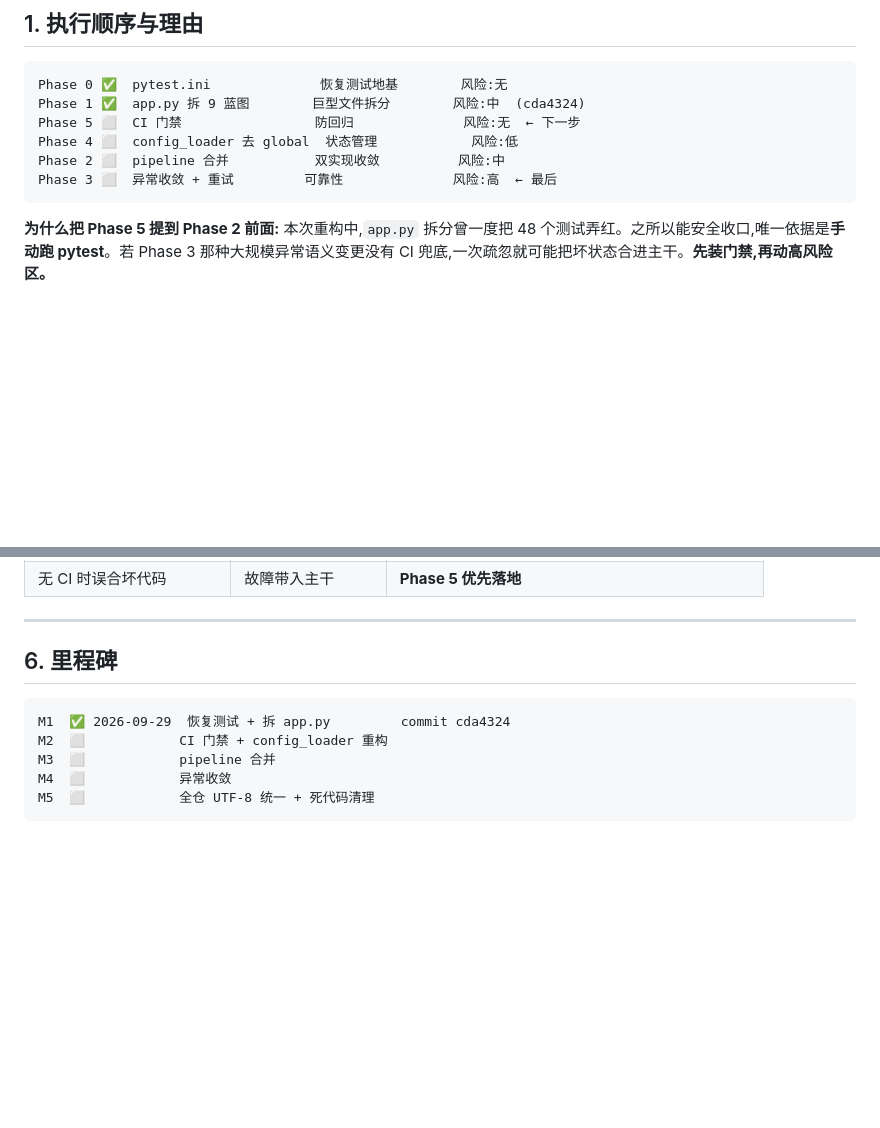
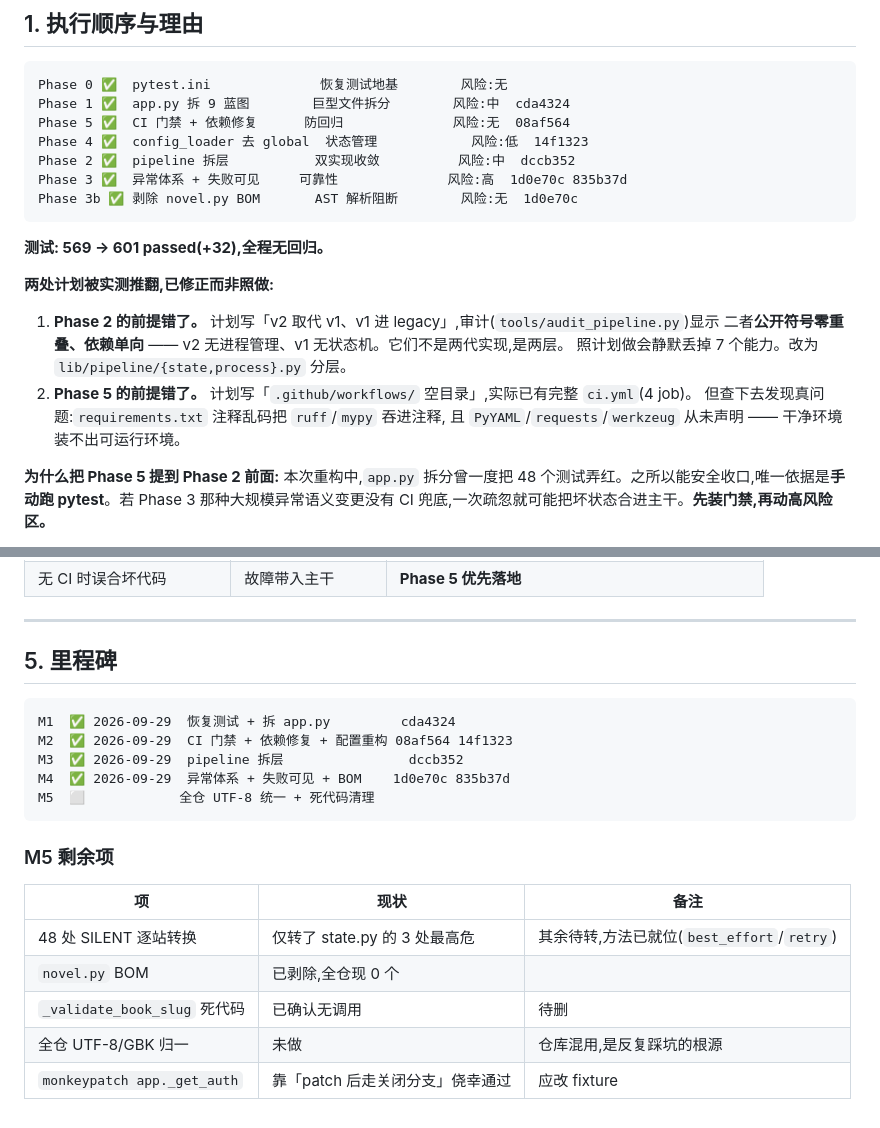
Before and after one commit to ANewName-1024/novel_workflow, a Markdown page: docs/重构实施计划.md, 2 parts joined by grey strips. Drawn GitHub-style; blank space fills up the shorter version.

Commit message:
docs: update the refactor plan with what actually shipped
Two of the plan's premises turned out to be wrong, and both corrections are
recorded here rather than quietly dropped:

- Phase 2 assumed pipeline_v2 supersedes pipeline. The audit showed zero
  overlap in public symbols and a one-way dependency edge: they are two
  orthogonal layers, not two generations. Following the plan as written would
  have silently dropped seven capabilities.
- Phase 5 assumed .github/workflows was empty. It already had a full ci.yml.
  The real defect was elsewhere: requirements.txt had CJK comments mangled by
  a GBK-codepage shell, which swallowed the ruff/mypy lines into a comment, and
  PyYAML/requests/werkzeug were never declared at all.

Milestones M1-M4 are done (569 -> 601 tests, no regressions). M5 remains, with
the outstanding items enumerated rather than left implicit.

Co-Authored-By: Claude Opus 4.8 (1M context) <noreply@anthropic.com>

````diff
--- a/docs/重构实施计划.md
+++ b/docs/重构实施计划.md
@@ -28,12 +28,24 @@
 
 ```
 Phase 0 ✅  pytest.ini              恢复测试地基        风险:无
-Phase 1 ✅  app.py 拆 9 蓝图        巨型文件拆分        风险:中  (cda4324)
-Phase 5 ⬜  CI 门禁                 防回归              风险:无  ← 下一步
-Phase 4 ⬜  config_loader 去 global  状态管理            风险:低
-Phase 2 ⬜  pipeline 合并           双实现收敛          风险:中
-Phase 3 ⬜  异常收敛 + 重试         可靠性              风险:高  ← 最后
+Phase 1 ✅  app.py 拆 9 蓝图        巨型文件拆分        风险:中  cda4324
+Phase 5 ✅  CI 门禁 + 依赖修复      防回归              风险:无  08af564
+Phase 4 ✅  config_loader 去 global  状态管理            风险:低  14f1323
+Phase 2 ✅  pipeline 拆层           双实现收敛          风险:中  dccb352
+Phase 3 ✅  异常体系 + 失败可见     可靠性              风险:高  1d0e70c 835b37d
+Phase 3b ✅ 剥除 novel.py BOM       AST 解析阻断        风险:无  1d0e70c
 ```
+
+**测试: 569 → 601 passed(+32),全程无回归。**
+
+**两处计划被实测推翻,已修正而非照做:**
+
+1. **Phase 2 的前提错了。** 计划写「v2 取代 v1、v1 进 legacy」,审计(`tools/audit_pipeline.py`)显示
+   二者**公开符号零重叠、依赖单向** —— v2 无进程管理、v1 无状态机。它们不是两代实现,是两层。
+   照计划做会静默丢掉 7 个能力。改为 `lib/pipeline/{state,process}.py` 分层。
+2. **Phase 5 的前提错了。** 计划写「`.github/workflows/` 空目录」,实际已有完整 `ci.yml`(4 job)。
+   但查下去发现真问题:`requirements.txt` 注释乱码把 `ruff`/`mypy` 吞进注释,
+   且 `PyYAML`/`requests`/`werkzeug` 从未声明 —— 干净环境装不出可运行环境。
 
 **为什么把 Phase 5 提到 Phase 2 前面:**
 本次重构中,`app.py` 拆分曾一度把 48 个测试弄红。之所以能安全收口,唯一依据是**手动跑 pytest**。若 Phase 3 那种大规模异常语义变更没有 CI 兜底,一次疏忽就可能把坏状态合进主干。**先装门禁,再动高风险区。**
@@ -200,12 +212,22 @@ git checkout -- lib review_ui novel.py
 
 ---
 
-## 6. 里程碑
+## 5. 里程碑
 
 ```
-M1  ✅ 2026-09-29  恢复测试 + 拆 app.py         commit cda4324
-M2  ⬜            CI 门禁 + config_loader 重构
-M3  ⬜            pipeline 合并
-M4  ⬜            异常收敛
+M1  ✅ 2026-09-29  恢复测试 + 拆 app.py         cda4324
+M2  ✅ 2026-09-29  CI 门禁 + 依赖修复 + 配置重构 08af564 14f1323
+M3  ✅ 2026-09-29  pipeline 拆层                dccb352
+M4  ✅ 2026-09-29  异常体系 + 失败可见 + BOM    1d0e70c 835b37d
 M5  ⬜            全仓 UTF-8 统一 + 死代码清理
 ```
+
+### M5 剩余项
+
+| 项 | 现状 | 备注 |
+|---|---|---|
+| 48 处 SILENT 逐站转换 | 仅转了 state.py 的 3 处最高危 | 其余待转,方法已就位(`best_effort`/`retry`) |
+| `novel.py` BOM | 已剥除,全仓现 0 个 | |
+| `_validate_book_slug` 死代码 | 已确认无调用 | 待删 |
+| 全仓 UTF-8/GBK 归一 | 未做 | 仓库混用,是反复踩坑的根源 |
+| `monkeypatch app._get_auth` | 靠「patch 后走关闭分支」侥幸通过 | 应改 fixture |
````
